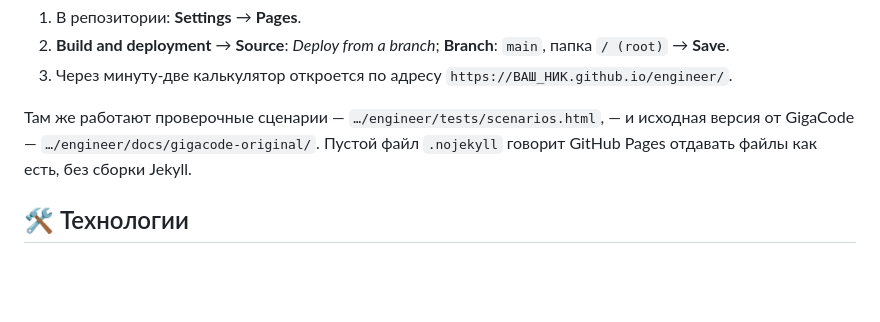
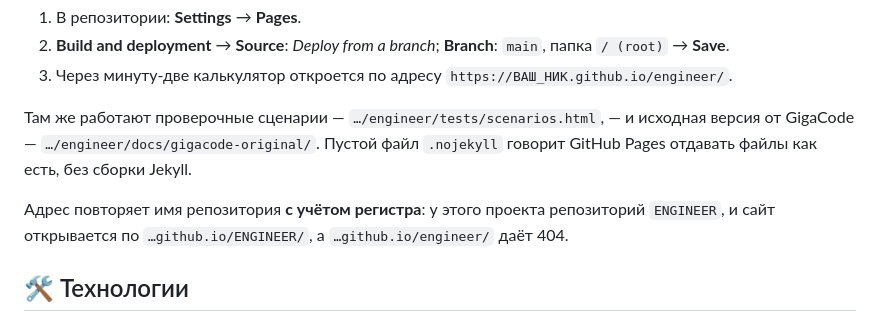
Before and after one commit to Barbashin1970/ENGINEER, a Markdown page: README.md, the part around one of its changes. GitHub-like rendering; blank space fills up the shorter version.

```diff
--- a/README.md
+++ b/README.md
@@ -168,6 +168,9 @@ git push -u origin main
 и исходная версия от GigaCode — `…/engineer/docs/gigacode-original/`.
 Пустой файл `.nojekyll` говорит GitHub Pages отдавать файлы как есть, без сборки Jekyll.
 
+Адрес повторяет имя репозитория **с учётом регистра**: у этого проекта репозиторий
+`ENGINEER`, и сайт открывается по `…github.io/ENGINEER/`, а `…github.io/engineer/` даёт 404.
+
 ## 🛠️ Технологии
 
 - **HTML5, CSS3** — разметка и оформление
```
Also changed, not shown: other parts of README.md (+1 -1 lines).
